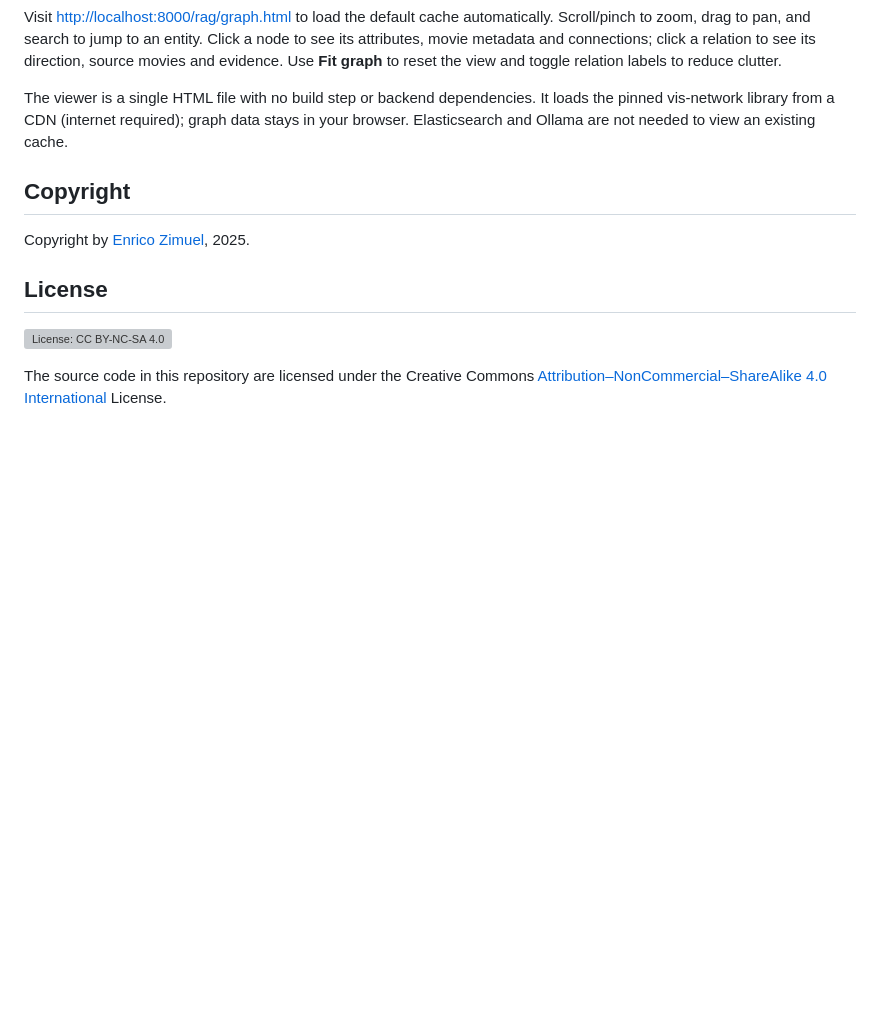
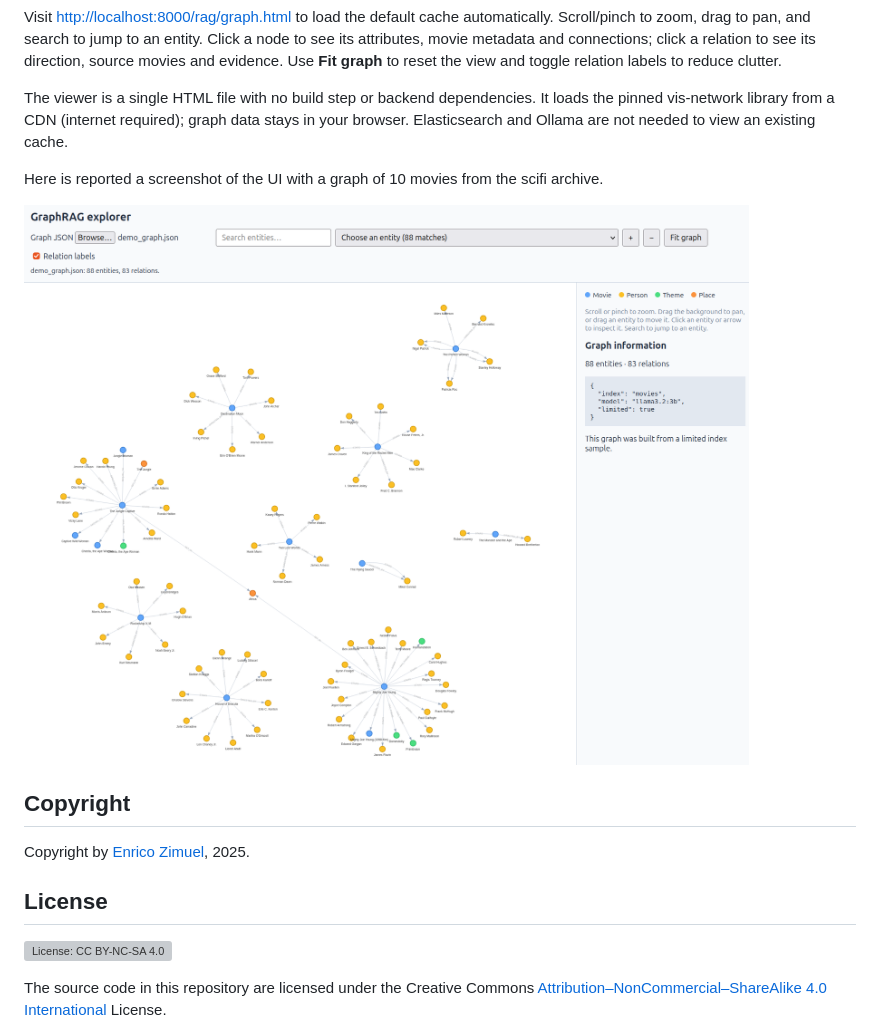
Before and after one commit to ezimuel/mda-semantic-rag, a Markdown page: README.md, the part around the change. Rendered like a GitHub page; pictures changed too: screenshot.png (added); blank space fills up the shorter version; grey boxes are pictures that could not be loaded.

Commit message:
Added screenshot in README

```diff
--- a/README.md
+++ b/README.md
@@ -282,6 +282,10 @@ It loads the pinned vis-network library from a CDN (internet required); graph
 data stays in your browser. Elasticsearch and Ollama are not needed to view an
 existing cache.
 
+Here is reported a screenshot of the UI with a graph of 10 movies from the scifi archive.
+
+![screenshot](./screenshot.png)
+
 ## Copyright
 
 Copyright by [Enrico Zimuel](https://www.zimuel.it/), 2025.
```
